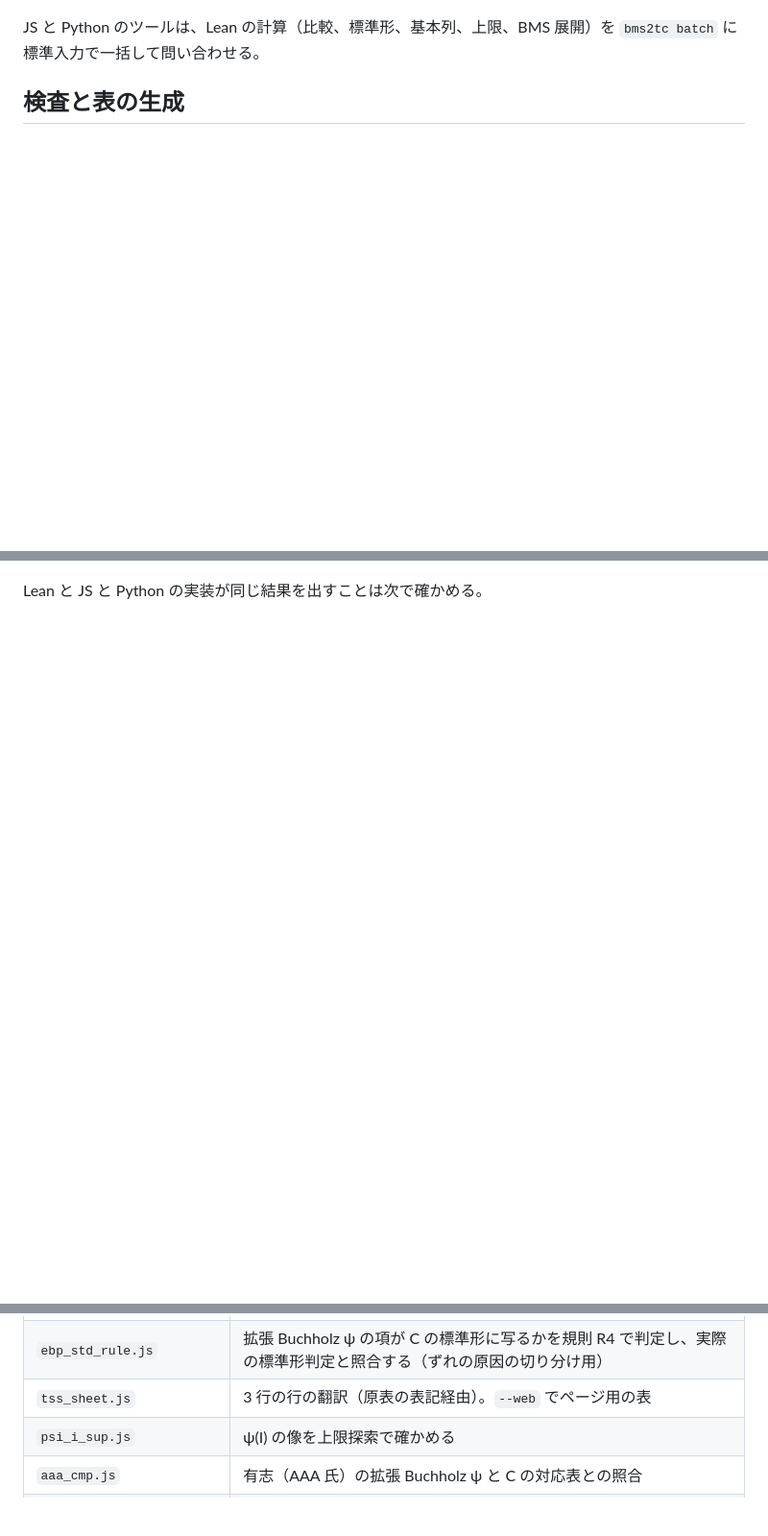
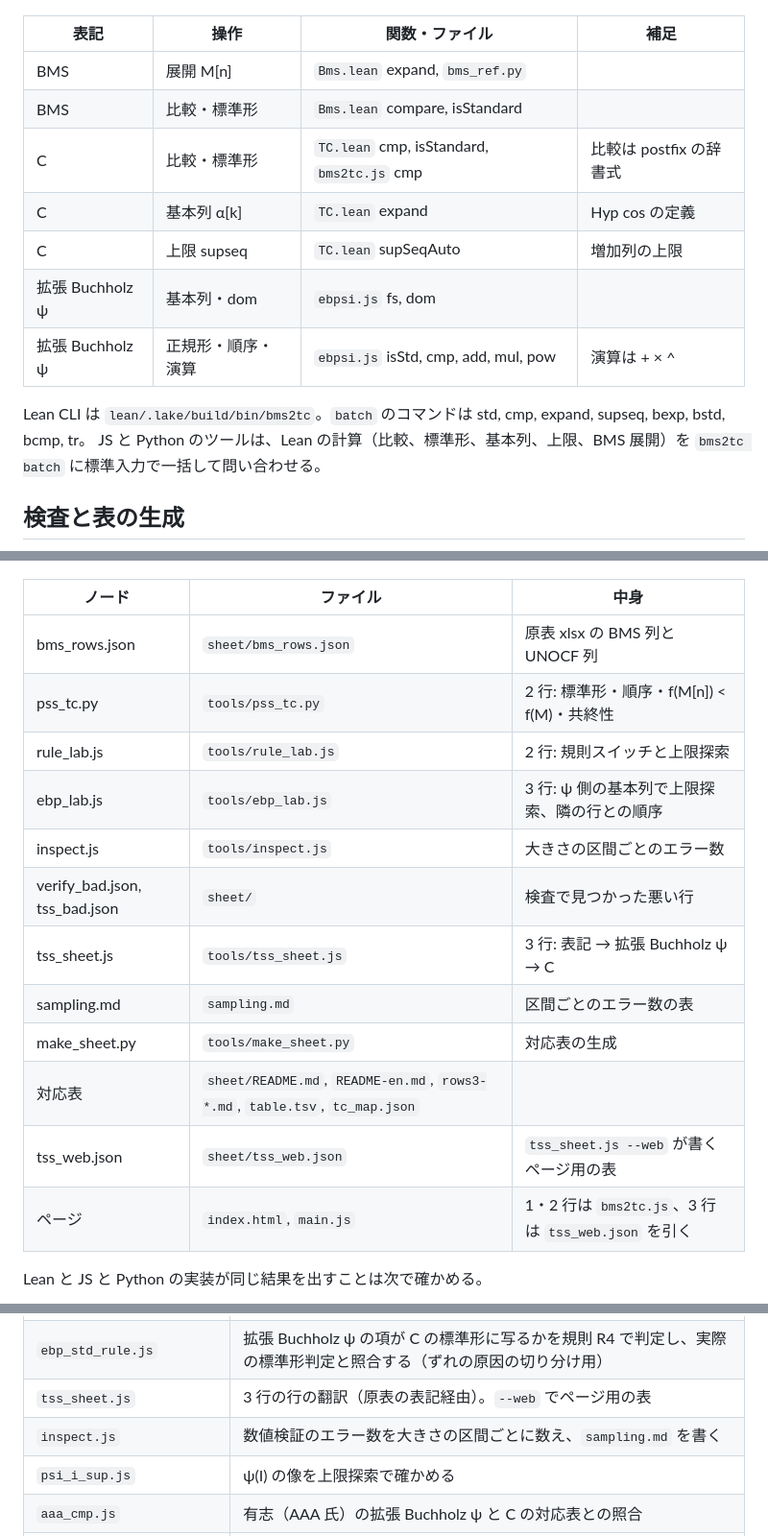
Before and after one commit to koteitan/bms-vs-taranovskys-c, a Markdown page: tools/README.md, 3 parts joined by grey strips. Shown at 96% size. Rendered like a GitHub page; blank space fills up the shorter version.

````diff
--- a/tools/README.md
+++ b/tools/README.md
@@ -55,5 +80,16 @@ flowchart TB
 ```
 
+| 表記 | 操作 | 関数・ファイル | 補足 |
+|---|---|---|---|
+| BMS | 展開 M[n] | `Bms.lean` expand, `bms_ref.py` | |
+| BMS | 比較・標準形 | `Bms.lean` compare, isStandard | |
+| C | 比較・標準形 | `TC.lean` cmp, isStandard, `bms2tc.js` cmp | 比較は postfix の辞書式 |
+| C | 基本列 α[k] | `TC.lean` expand | Hyp cos の定義 |
+| C | 上限 supseq | `TC.lean` supSeqAuto | 増加列の上限 |
+| 拡張 Buchholz ψ | 基本列・dom | `ebpsi.js` fs, dom | |
+| 拡張 Buchholz ψ | 正規形・順序・演算 | `ebpsi.js` isStd, cmp, add, mul, pow | 演算は + × ^ |
+
+Lean CLI は `lean/.lake/build/bin/bms2tc`。`batch` のコマンドは std, cmp, expand, supseq, bexp, bstd, bcmp, tr。
 JS と Python のツールは、Lean の計算（比較、標準形、基本列、上限、BMS 展開）を
 `bms2tc batch` に標準入力で一括して問い合わせる。
 
@@ -82,4 +120,19 @@ flowchart LR
 ```
+
+| ノード | ファイル | 中身 |
+|---|---|---|
+| bms_rows.json | `sheet/bms_rows.json` | 原表 xlsx の BMS 列と UNOCF 列 |
+| pss_tc.py | `tools/pss_tc.py` | 2 行: 標準形・順序・f(M[n]) < f(M)・共終性 |
+| rule_lab.js | `tools/rule_lab.js` | 2 行: 規則スイッチと上限探索 |
+| ebp_lab.js | `tools/ebp_lab.js` | 3 行: ψ 側の基本列で上限探索、隣の行との順序 |
+| inspect.js | `tools/inspect.js` | 大きさの区間ごとのエラー数 |
+| verify_bad.json, tss_bad.json | `sheet/` | 検査で見つかった悪い行 |
+| tss_sheet.js | `tools/tss_sheet.js` | 3 行: 表記 → 拡張 Buchholz ψ → C |
+| sampling.md | `sampling.md` | 区間ごとのエラー数の表 |
+| make_sheet.py | `tools/make_sheet.py` | 対応表の生成 |
+| 対応表 | `sheet/README.md`, `README-en.md`, `rows3-*.md`, `table.tsv`, `tc_map.json` | |
+| tss_web.json | `sheet/tss_web.json` | `tss_sheet.js --web` が書くページ用の表 |
+| ページ | `index.html`, `main.js` | 1・2 行は `bms2tc.js`、3 行は `tss_web.json` を引く |
 
 Lean と JS と Python の実装が同じ結果を出すことは次で確かめる。
 
@@ -105,6 +162,7 @@ flowchart LR
 | `sigma_lab.js` | 実験: 写像 σ（f = ι∘σ）の設定を変えて原表の行で試す（本番の設定は `--auto --normall --virtual --eorig +R2nu`）（`--off` で今の ι、`--low` で低い崩壊の中にも適用、`--k2` で Ω_{Ω_3} の段にも適用、`--eorig` で最後の低い項の R2n の E を σ の前の引数から作る、`+R2nu` で `ebp2tc.js` の規則 R2nu を有効化） |
 | `ebp_std_rule.js` | 拡張 Buchholz ψ の項が C の標準形に写るかを規則 R4 で判定し、実際の標準形判定と照合する（ずれの原因の切り分け用） |
 | `tss_sheet.js` | 3 行の行の翻訳（原表の表記経由）。`--web` でページ用の表 |
+| `inspect.js` | 数値検証のエラー数を大きさの区間ごとに数え、`sampling.md` を書く |
 | `psi_i_sup.js` | ψ(I) の像を上限探索で確かめる |
 | `aaa_cmp.js` | 有志（AAA 氏）の拡張 Buchholz ψ と C の対応表との照合 |
 | `supfix.py` | 旧版の上限候補による補正（`rule_lab.js` に置き換え） |
````
Also changed, not shown: other parts of tools/README.md (+82 -51 lines).
